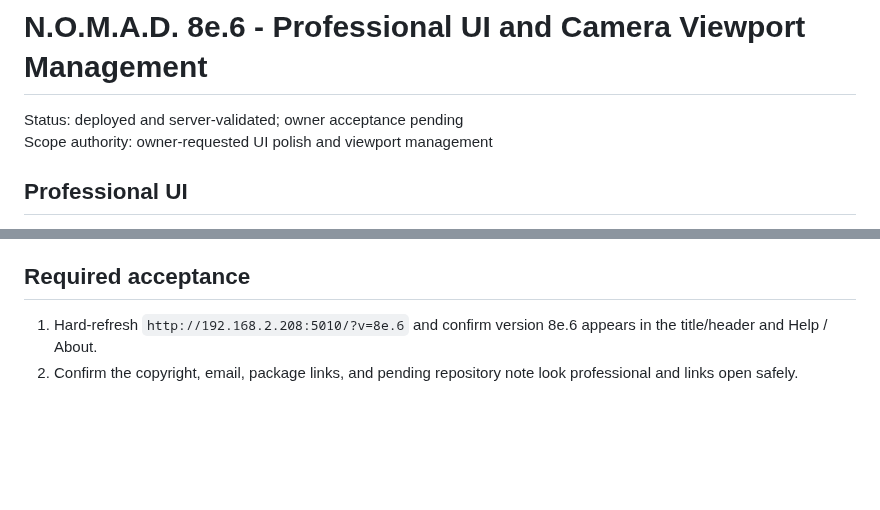
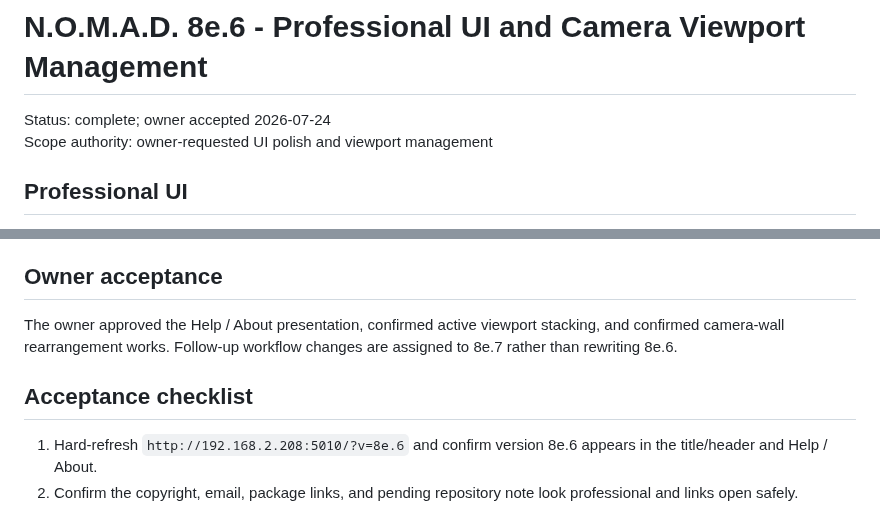
Before and after one commit to felipegbir/3D-CCTV-Simulator, a Markdown page: releases/8e.6.md, 2 parts joined by grey strips. GitHub-like rendering; blank space fills up the shorter version.

Commit message:
Close 8e.6 after owner acceptance

```diff
--- a/releases/8e.6.md
+++ b/releases/8e.6.md
@@ -1,6 +1,6 @@
 # N.O.M.A.D. 8e.6 - Professional UI and Camera Viewport Management
 
-Status: deployed and server-validated; owner acceptance pending
+Status: complete; owner accepted 2026-07-24
 Scope authority: owner-requested UI polish and viewport management
 
 ## Professional UI
@@ -42,7 +42,11 @@ Scope authority: owner-requested UI polish and viewport management
 - Deployed `index.html` file SHA-256: `64dc2acb376fce434b4f0eece8df78d213ea8778356c6ca384236fada2129ff9`.
 - No Docker command, container restart, or unrelated process signal was used.
 
-## Required acceptance
+## Owner acceptance
+
+The owner approved the Help / About presentation, confirmed active viewport stacking, and confirmed camera-wall rearrangement works. Follow-up workflow changes are assigned to 8e.7 rather than rewriting 8e.6.
+
+## Acceptance checklist
 
 1. Hard-refresh `http://192.168.2.208:5010/?v=8e.6` and confirm version 8e.6 appears in the title/header and Help / About.
 2. Confirm the copyright, email, package links, and pending repository note look professional and links open safely.
```
Also changed, not shown: AUDIT_8E.md (+2 -2 lines).
